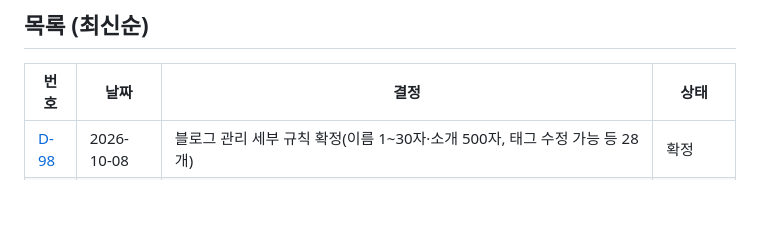
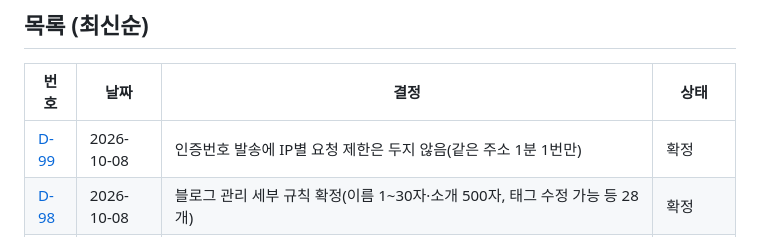
Before and after one commit to b-bine-blog/b-bine-blog, a Markdown page: docs/03-decisions/README.md, the part around the change. Rendered like a GitHub page; blank space fills up the shorter version.

Commit message:
D-99 인증번호 발송에 IP별 요청 제한은 두지 않음 (USR-02, USR-06, SCL-01)
Co-Authored-By: Claude Opus 5.5 (1M context) <noreply@anthropic.com>
Claude-Session: https://claude.ai/code/session_019Vb8HvN1w7aCh1FhFDLzpU

```diff
--- a/docs/03-decisions/README.md
+++ b/docs/03-decisions/README.md
@@ -15,6 +15,7 @@
 
 |번호|날짜|결정|상태|
 |---|---|---|---|
+|[D-99](D-99.md)|2026-10-08|인증번호 발송에 IP별 요청 제한은 두지 않음(같은 주소 1분 1번만)|확정|
 |[D-98](D-98.md)|2026-10-08|블로그 관리 세부 규칙 확정(이름 1~30자·소개 500자, 태그 수정 가능 등 28개)|확정|
 |[D-97](D-97.md)|2026-10-07|회원 기능 세부 규칙 17개 확정(로그인 실패 문구, Access Token 15분 등)|확정|
 |[D-96](D-96.md)|2026-10-07|태그 금칙어는 두지 않음|확정|
```
Also changed, not shown: docs/03-decisions/D-99.md (added, +14 -0 lines).
